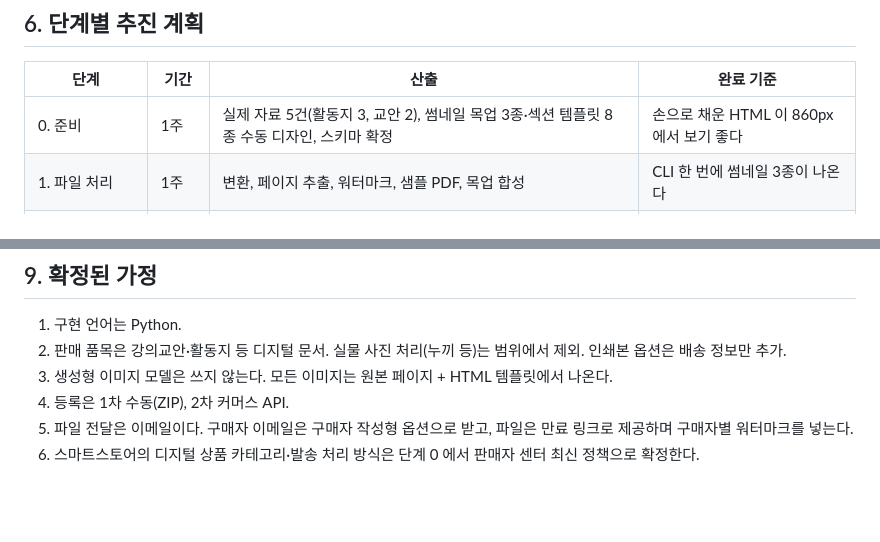
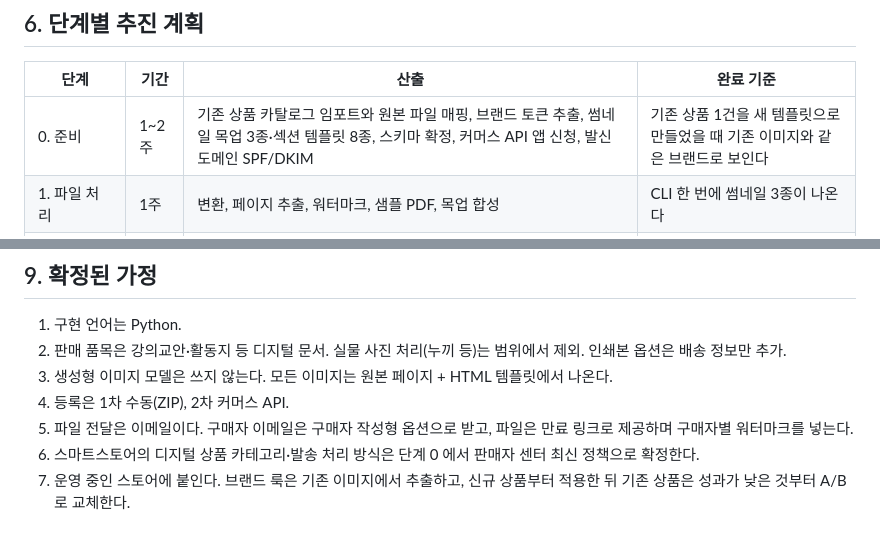
Before and after one commit to thskal17-sudo/-, a Markdown page: docs/DESIGN.md, 2 parts joined by grey strips. Drawn GitHub-style; blank space fills up the shorter version.

```diff
--- a/docs/DESIGN.md
+++ b/docs/DESIGN.md
@@ -261,7 +288,7 @@ def analyze(pdf_path: str, guide: str) -> MaterialProfile:
 
 | 단계 | 기간 | 산출 | 완료 기준 |
 |---|---|---|---|
-| 0. 준비 | 1주 | 실제 자료 5건(활동지 3, 교안 2), 썸네일 목업 3종·섹션 템플릿 8종 수동 디자인, 스키마 확정 | 손으로 채운 HTML 이 860px 에서 보기 좋다 |
+| 0. 준비 | 1~2주 | 기존 상품 카탈로그 임포트와 원본 파일 매핑, 브랜드 토큰 추출, 썸네일 목업 3종·섹션 템플릿 8종, 스키마 확정, 커머스 API 앱 신청, 발신 도메인 SPF/DKIM | 기존 상품 1건을 새 템플릿으로 만들었을 때 기존 이미지와 같은 브랜드로 보인다 |
 | 1. 파일 처리 | 1주 | 변환, 페이지 추출, 워터마크, 샘플 PDF, 목업 합성 | CLI 한 번에 썸네일 3종이 나온다 |
 | 2. Claude 분석·생성 | 1주 | `MaterialProfile`, `ContentPlan`, 상세페이지 렌더 | 5건 중 4건 이상 수정 없이 승인 가능 |
 | 3. 검수 UI + ZIP | 1주 | 승인 화면, 저작권 플래그 잠금, ZIP | 실제 스토어에 1건 등록 |
@@ -300,3 +327,4 @@ def analyze(pdf_path: str, guide: str) -> MaterialProfile:
 4. 등록은 1차 수동(ZIP), 2차 커머스 API.
 5. 파일 전달은 이메일이다. 구매자 이메일은 구매자 작성형 옵션으로 받고, 파일은 만료 링크로 제공하며 구매자별 워터마크를 넣는다.
 6. 스마트스토어의 디지털 상품 카테고리·발송 처리 방식은 단계 0 에서 판매자 센터 최신 정책으로 확정한다.
+7. 운영 중인 스토어에 붙인다. 브랜드 룩은 기존 이미지에서 추출하고, 신규 상품부터 적용한 뒤 기존 상품은 성과가 낮은 것부터 A/B 로 교체한다.
```
Also changed, not shown: other parts of docs/DESIGN.md (+29 -2 lines).
